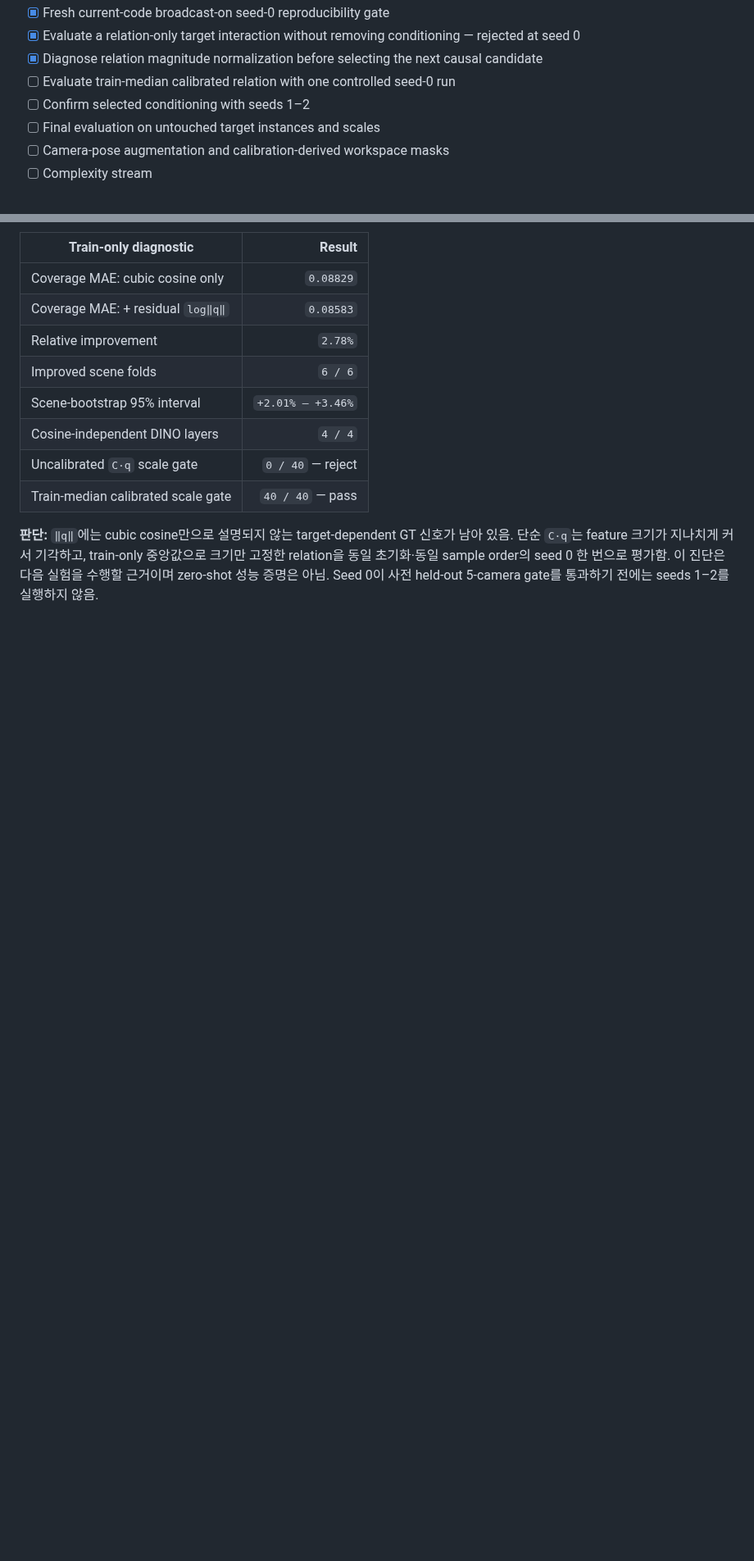
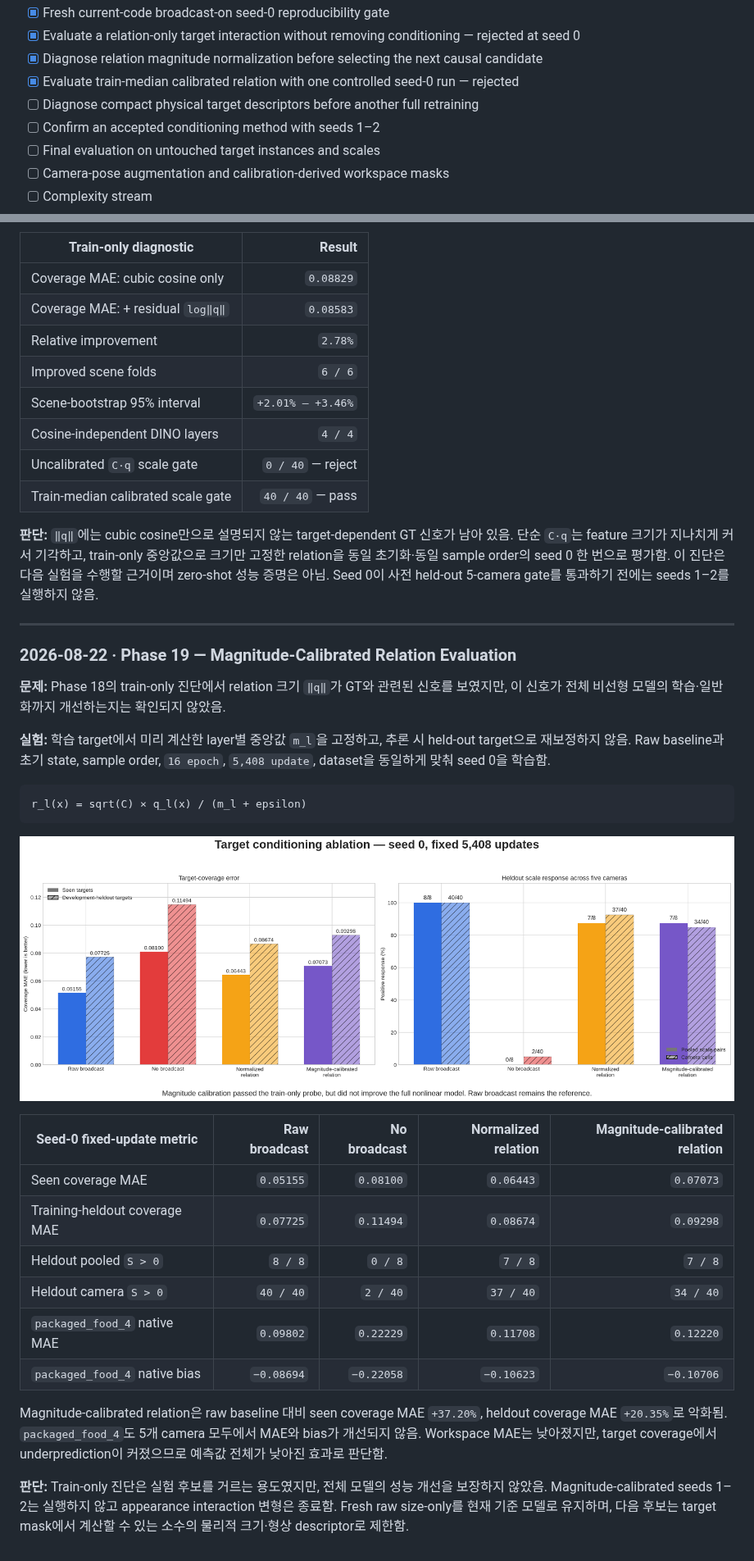
Before and after one commit to JeonHaneul/2D-PDM_DINOv3, a Markdown page: README.md, 2 parts joined by grey strips. Shown at 82% size. GitHub-like rendering; pictures changed too: img/occlusion_model/target_interaction_ablation_v2.png (added); blank space fills up the shorter version.

Commit message:
docs: record calibrated relation evaluation

````diff
--- a/README.md
+++ b/README.md
@@ -944,8 +944,9 @@ Fusion gate에서 Similarity·Occlusion evidence와 함께 Complexity의 상대
 - [x] Fresh current-code broadcast-on seed-0 reproducibility gate
 - [x] Evaluate a relation-only target interaction without removing conditioning — rejected at seed 0
 - [x] Diagnose relation magnitude normalization before selecting the next causal candidate
-- [ ] Evaluate train-median calibrated relation with one controlled seed-0 run
-- [ ] Confirm selected conditioning with seeds 1–2
+- [x] Evaluate train-median calibrated relation with one controlled seed-0 run — rejected
+- [ ] Diagnose compact physical target descriptors before another full retraining
+- [ ] Confirm an accepted conditioning method with seeds 1–2
 - [ ] Final evaluation on untouched target instances and scales
 - [ ] Camera-pose augmentation and calibration-derived workspace masks
 - [ ] Complexity stream
@@ -1355,3 +1356,30 @@ r_l(x) = sqrt(C) × q_l(x) / (m_l + epsilon)
 | Train-median calibrated scale gate | `40 / 40` — pass |
 
 **판단:** `‖q‖`에는 cubic cosine만으로 설명되지 않는 target-dependent GT 신호가 남아 있음. 단순 `C·q`는 feature 크기가 지나치게 커서 기각하고, train-only 중앙값으로 크기만 고정한 relation을 동일 초기화·동일 sample order의 seed 0 한 번으로 평가함. 이 진단은 다음 실험을 수행할 근거이며 zero-shot 성능 증명은 아님. Seed 0이 사전 held-out 5-camera gate를 통과하기 전에는 seeds 1–2를 실행하지 않음.
+
+---
+
+### 2026-08-22 · Phase 19 — Magnitude-Calibrated Relation Evaluation
+
+**문제:** Phase 18의 train-only 진단에서 relation 크기 `‖q‖`가 GT와 관련된 신호를 보였지만, 이 신호가 전체 비선형 모델의 학습·일반화까지 개선하는지는 확인되지 않았음.
+
+**실험:** 학습 target에서 미리 계산한 layer별 중앙값 `m_l`을 고정하고, 추론 시 held-out target으로 재보정하지 않음. Raw baseline과 초기 state, sample order, `16 epoch`, `5,408 update`, dataset을 동일하게 맞춰 seed 0을 학습함.
+
+```text
+r_l(x) = sqrt(C) × q_l(x) / (m_l + epsilon)
+```
+
+![Four-way target conditioning ablation](img/occlusion_model/target_interaction_ablation_v2.png)
+
+| Seed-0 fixed-update metric | Raw broadcast | No broadcast | Normalized relation | Magnitude-calibrated relation |
+|---|---:|---:|---:|---:|
+| Seen coverage MAE | `0.05155` | `0.08100` | `0.06443` | `0.07073` |
+| Training-heldout coverage MAE | `0.07725` | `0.11494` | `0.08674` | `0.09298` |
+| Heldout pooled `S > 0` | `8 / 8` | `0 / 8` | `7 / 8` | `7 / 8` |
+| Heldout camera `S > 0` | `40 / 40` | `2 / 40` | `37 / 40` | `34 / 40` |
+| `packaged_food_4` native MAE | `0.09802` | `0.22229` | `0.11708` | `0.12220` |
+| `packaged_food_4` native bias | `−0.08694` | `−0.22058` | `−0.10623` | `−0.10706` |
+
+Magnitude-calibrated relation은 raw baseline 대비 seen coverage MAE `+37.20%`, heldout coverage MAE `+20.35%`로 악화됨. `packaged_food_4`도 5개 camera 모두에서 MAE와 bias가 개선되지 않음. Workspace MAE는 낮아졌지만, target coverage에서 underprediction이 커졌으므로 예측값 전체가 낮아진 효과로 판단함.
+
+**판단:** Train-only 진단은 실험 후보를 거르는 용도였지만, 전체 모델의 성능 개선을 보장하지 않았음. Magnitude-calibrated seeds 1–2는 실행하지 않고 appearance interaction 변형은 종료함. Fresh raw size-only를 현재 기준 모델로 유지하며, 다음 후보는 target mask에서 계산할 수 있는 소수의 물리적 크기·형상 descriptor로 제한함.
````
